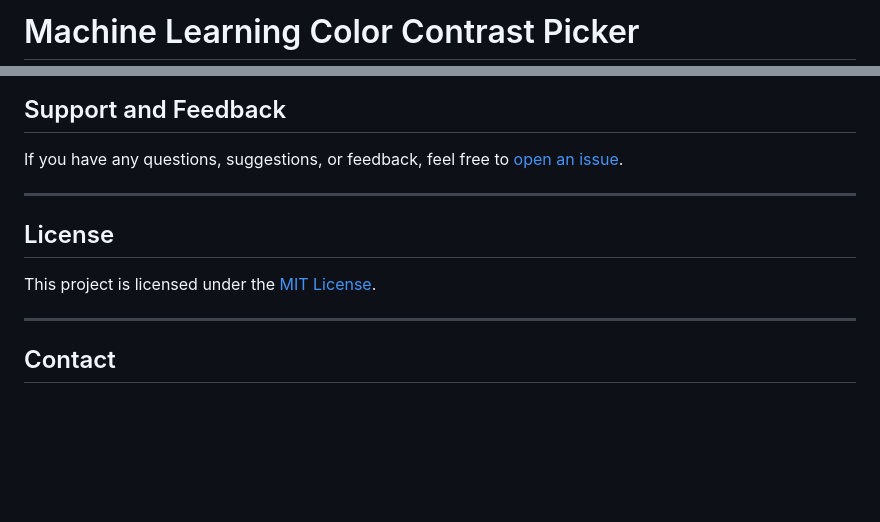
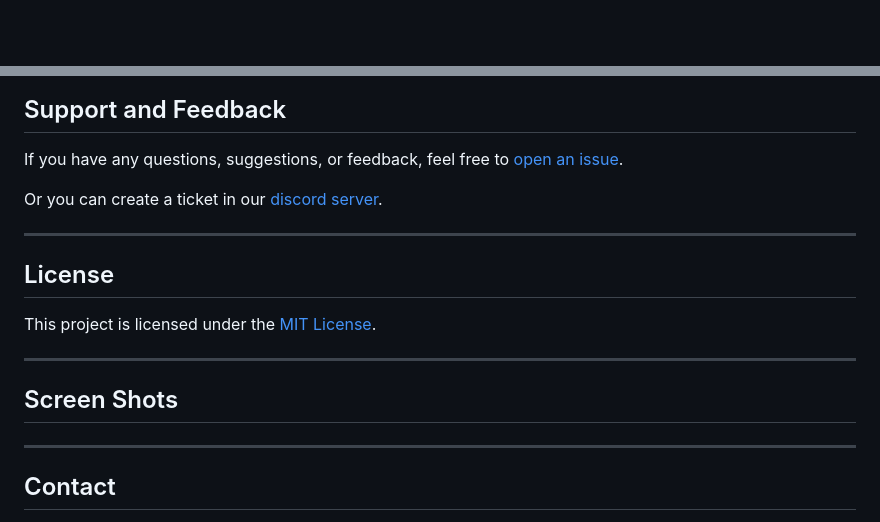
Before and after one commit to Sobhan-SRZA/Machine-Learning-Color-Contrast-Picker, a Markdown page: README.md, 2 parts joined by grey strips. Rendered like a GitHub page; blank space fills up the shorter version.

```diff
--- a/README.md
+++ b/README.md
@@ -1,2 +1 @@
-# Machine Learning Color Contrast Picker
 <div align="center">
@@ -49,11 +54,19 @@ To use this project, follow these steps:
 
 If you have any questions, suggestions, or feedback, feel free to [open an issue](https://github.com/Sobhan-SRZA/Machine-Learning-Color-Contrast-Picker/issues).
 
+Or you can create a ticket in our [discord server](https://discord.gg/7nV2MMjyK8).
+
 ---
 
 ## License
 
 This project is licensed under the [MIT License](https://github.com/Sobhan-SRZA/Machine-Learning-Color-Contrast-Picker/blob/main/LICENSE).
+
+---
+
+## Screen Shots
+
+
 
 ---
 
```
Also changed, not shown: other parts of README.md (+12 -6 lines).
